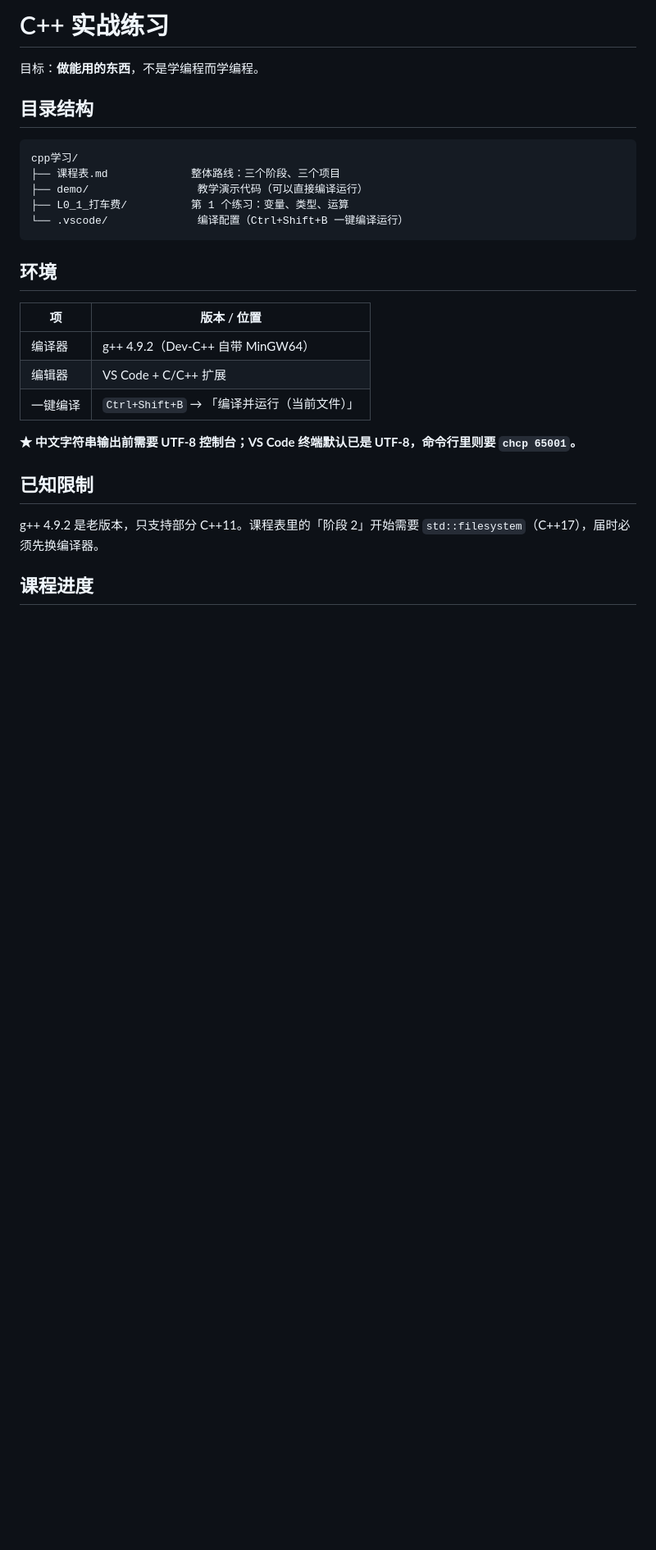
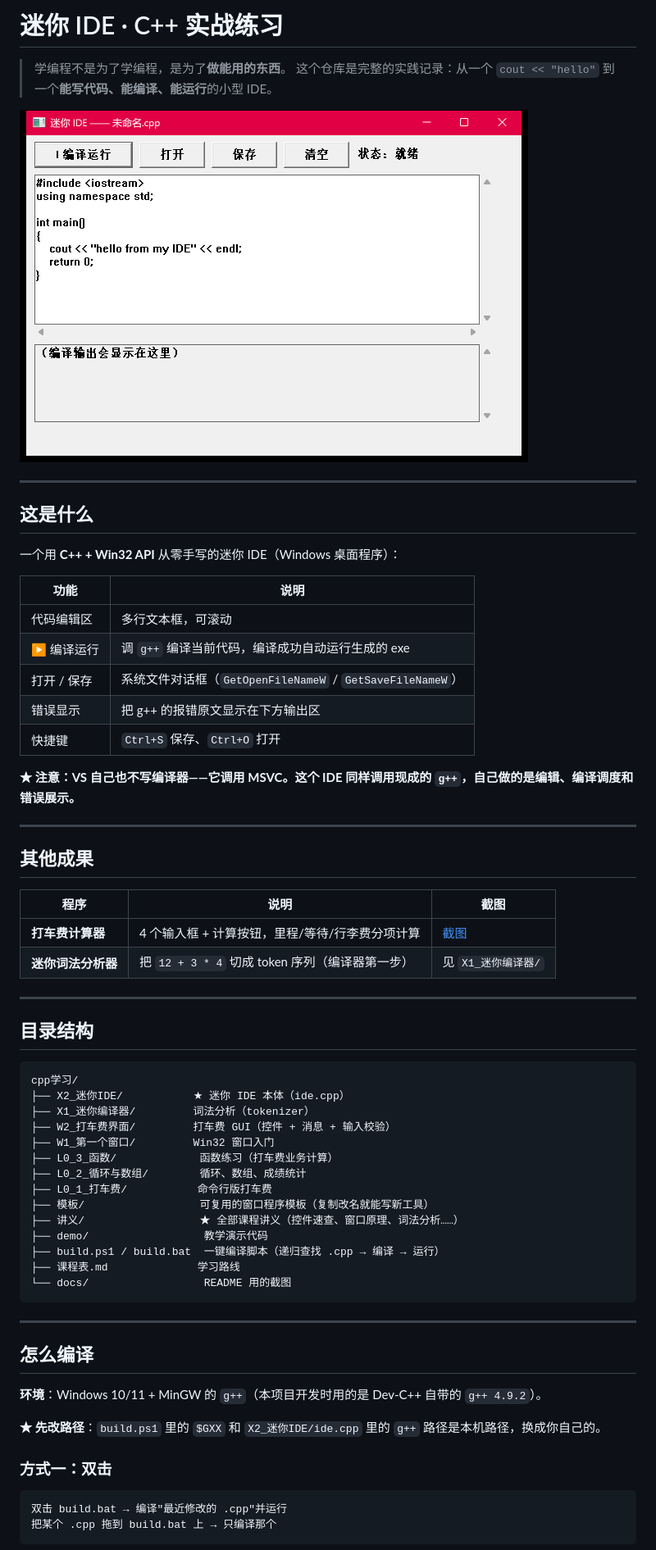
Before and after one commit to xiaolinbiancheng123/cpp-mini-ide, a Markdown page: README.md, the part around one of its changes. Shown at 82% size. Drawn GitHub-style; pictures changed too: docs/screenshot-ide.png (added); blank space fills up the shorter version.

Commit message:
开源准备：重写 README（项目介绍+截图+编译说明+进度）、加 MIT LICENSE、docs 截图；新增 X1 词法分析讲义与 X2 迷你 IDE

````diff
--- a/README.md
+++ b/README.md
@@ -1,30 +1,68 @@
-# C++ 实战练习
+# 迷你 IDE · C++ 实战练习
 
-目标：**做能用的东西**，不是学编程而学编程。
+> 学编程不是为了学编程，是为了**做能用的东西**。
+> 这个仓库是完整的实践记录：从一个 `cout << "hello"` 到一个**能写代码、能编译、能运行**的小型 IDE。
+
+![迷你 IDE 截图](docs/screenshot-ide.png)
+
+---
+
+## 这是什么
+
+一个用 **C++ + Win32 API** 从零手写的迷你 IDE（Windows 桌面程序）：
+
+| 功能 | 说明 |
+|---|---|
+| 代码编辑区 | 多行文本框，可滚动 |
+| ▶ 编译运行 | 调 `g++` 编译当前代码，编译成功自动运行生成的 exe |
+| 打开 / 保存 | 系统文件对话框（`GetOpenFileNameW` / `GetSaveFileNameW`） |
+| 错误显示 | 把 g++ 的报错原文显示在下方输出区 |
+| 快捷键 | `Ctrl+S` 保存、`Ctrl+O` 打开 |
+
+**★ 注意：VS 自己也不写编译器——它调用 MSVC。这个 IDE 同样调用现成的 `g++`，自己做的是编辑、编译调度和错误展示。**
+
+---
+
+## 其他成果
+
+| 程序 | 说明 | 截图 |
+|---|---|---|
+| **打车费计算器** | 4 个输入框 + 计算按钮，里程/等待/行李费分项计算 | [截图](docs/screenshot-taxi.png) |
+| **迷你词法分析器** | 把 `12 + 3 * 4` 切成 token 序列（编译器第一步） | 见 `X1_迷你编译器/` |
+
+---
 
 ## 目录结构
 
 ```
 cpp学习/
-├── 课程表.md             整体路线：三个阶段、三个项目
-├── demo/                 教学演示代码（可以直接编译运行）
-├── L0_1_打车费/          第 1 个练习：变量、类型、运算
-└── .vscode/              编译配置（Ctrl+Shift+B 一键编译运行）
+├── X2_迷你IDE/           ★ 迷你 IDE 本体（ide.cpp）
+├── X1_迷你编译器/         词法分析（tokenizer）
+├── W2_打车费界面/         打车费 GUI（控件 + 消息 + 输入校验）
+├── W1_第一个窗口/         Win32 窗口入门
+├── L0_3_函数/             函数练习（打车费业务计算）
+├── L0_2_循环与数组/        循环、数组、成绩统计
+├── L0_1_打车费/           命令行版打车费
+├── 模板/                  可复用的窗口程序模板（复制改名就能写新工具）
+├── 讲义/                  ★ 全部课程讲义（控件速查、窗口原理、词法分析……）
+├── demo/                  教学演示代码
+├── build.ps1 / build.bat  一键编译脚本（递归查找 .cpp → 编译 → 运行）
+├── 课程表.md              学习路线
+└── docs/                  README 用的截图
 ```
 
-## 环境
+---
 
-| 项 | 版本 / 位置 |
-|---|---|
-| 编译器 | g++ 4.9.2（Dev-C++ 自带 MinGW64） |
-| 编辑器 | VS Code + C/C++ 扩展 |
-| 一键编译 | `Ctrl+Shift+B` → 「编译并运行（当前文件）」 |
+## 怎么编译
 
-**★ 中文字符串输出前需要 UTF-8 控制台；VS Code 终端默认已是 UTF-8，命令行里则要 `chcp 65001`。**
+**环境**：Windows 10/11 + MinGW 的 `g++`（本项目开发时用的是 Dev-C++ 自带的 `g++ 4.9.2`）。
 
-## 已知限制
+**★ 先改路径**：`build.ps1` 里的 `$GXX` 和 `X2_迷你IDE/ide.cpp` 里的 `g++` 路径是本机路径，换成你自己的。
 
-g++ 4.9.2 是老版本，只支持部分 C++11。课程表里的「阶段 2」开始需要 `std::filesystem`（C++17），届时必须先换编译器。
+### 方式一：双击
 
-## 课程进度
+```
+双击 build.bat → 编译"最近修改的 .cpp"并运行
+把某个 .cpp 拖到 build.bat 上 → 只编译那个
+```
 
````
Also changed, not shown: other parts of README.md (+45 -1 lines), 讲义/README.md (+3 -1 lines), 讲义/X1-1_词法分析.md (added, +242 -0 lines), 讲义/X2-1_迷你IDE.md (added, +239 -0 lines), docs/screenshot-taxi.png (added), 5 other files.
